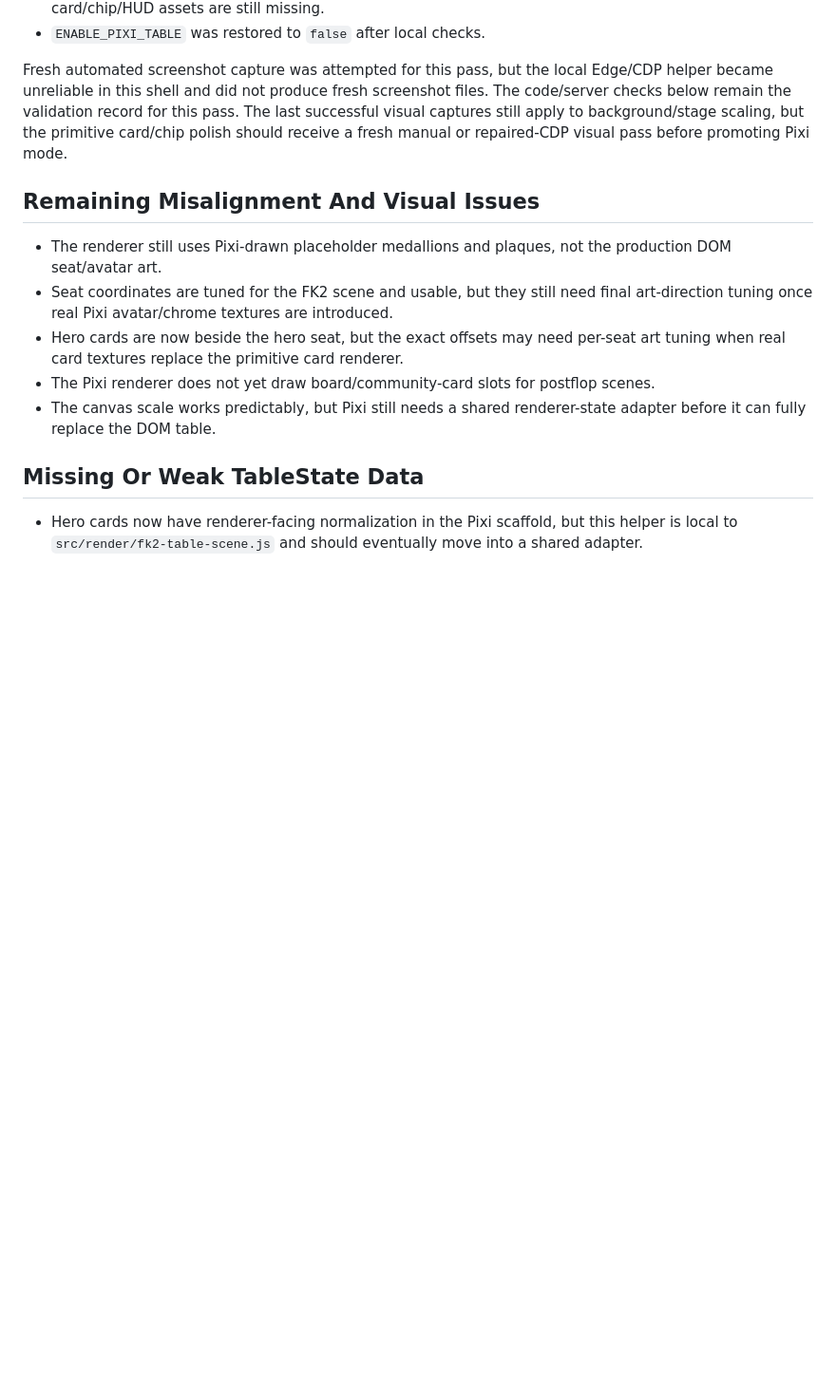
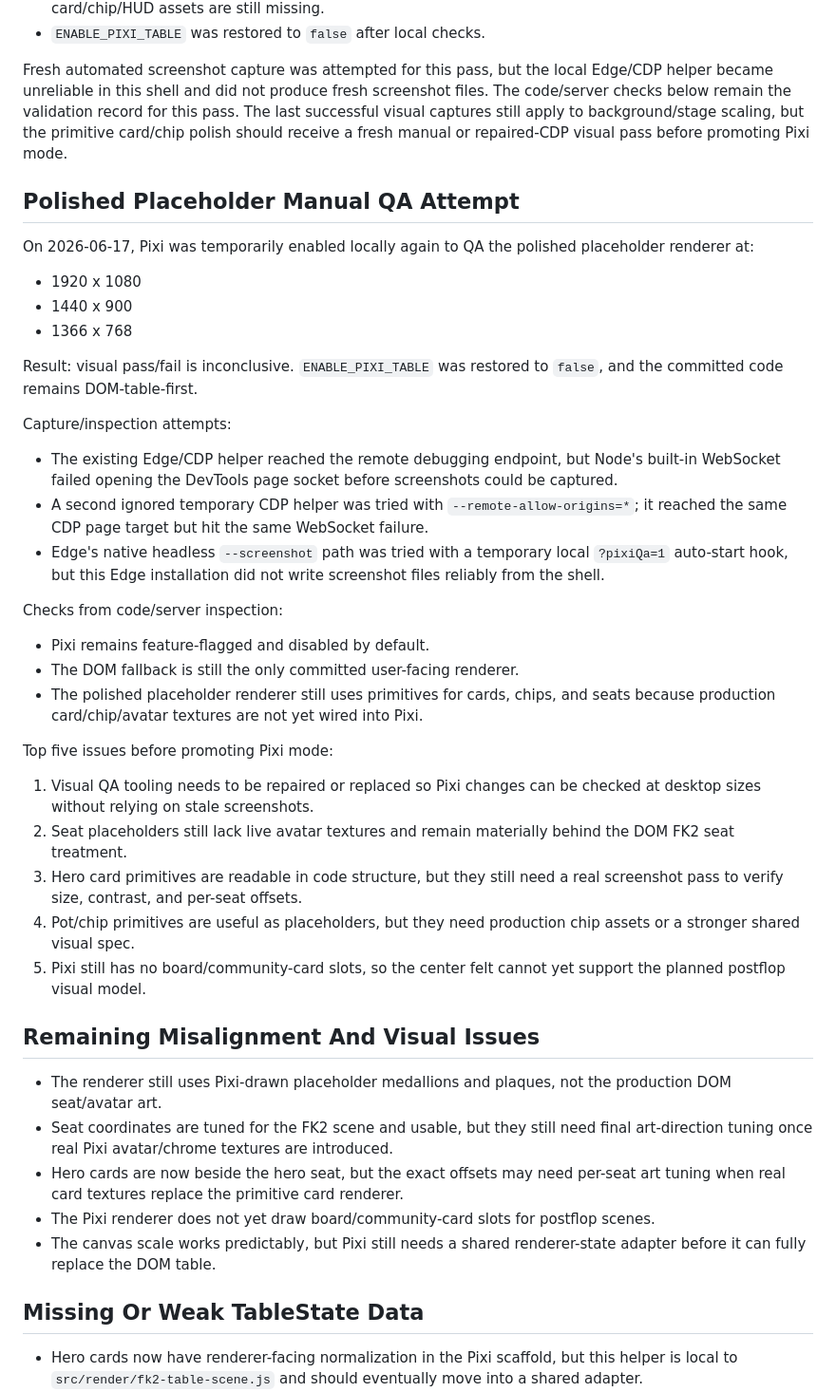
Before and after one commit to hdccode/FishKiller, a Markdown page: docs/pixi-qa-notes.md, the part around the change. Shown at 95% size. Drawn GitHub-style; blank space fills up the shorter version.

Commit message:
docs: record Pixi polished placeholder QA attempt

```diff
--- a/docs/pixi-qa-notes.md
+++ b/docs/pixi-qa-notes.md
@@ -76,6 +76,36 @@ On 2026-06-17, after auditing committed FK2 assets, the Pixi renderer was moved
 
 Fresh automated screenshot capture was attempted for this pass, but the local Edge/CDP helper became unreliable in this shell and did not produce fresh screenshot files. The code/server checks below remain the validation record for this pass. The last successful visual captures still apply to background/stage scaling, but the primitive card/chip polish should receive a fresh manual or repaired-CDP visual pass before promoting Pixi mode.
 
+## Polished Placeholder Manual QA Attempt
+
+On 2026-06-17, Pixi was temporarily enabled locally again to QA the polished placeholder renderer at:
+
+- 1920 x 1080
+- 1440 x 900
+- 1366 x 768
+
+Result: visual pass/fail is inconclusive. `ENABLE_PIXI_TABLE` was restored to `false`, and the committed code remains DOM-table-first.
+
+Capture/inspection attempts:
+
+- The existing Edge/CDP helper reached the remote debugging endpoint, but Node's built-in WebSocket failed opening the DevTools page socket before screenshots could be captured.
+- A second ignored temporary CDP helper was tried with `--remote-allow-origins=*`; it reached the same CDP page target but hit the same WebSocket failure.
+- Edge's native headless `--screenshot` path was tried with a temporary local `?pixiQa=1` auto-start hook, but this Edge installation did not write screenshot files reliably from the shell.
+
+Checks from code/server inspection:
+
+- Pixi remains feature-flagged and disabled by default.
+- The DOM fallback is still the only committed user-facing renderer.
+- The polished placeholder renderer still uses primitives for cards, chips, and seats because production card/chip/avatar textures are not yet wired into Pixi.
+
+Top five issues before promoting Pixi mode:
+
+1. Visual QA tooling needs to be repaired or replaced so Pixi changes can be checked at desktop sizes without relying on stale screenshots.
+2. Seat placeholders still lack live avatar textures and remain materially behind the DOM FK2 seat treatment.
+3. Hero card primitives are readable in code structure, but they still need a real screenshot pass to verify size, contrast, and per-seat offsets.
+4. Pot/chip primitives are useful as placeholders, but they need production chip assets or a stronger shared visual spec.
+5. Pixi still has no board/community-card slots, so the center felt cannot yet support the planned postflop visual model.
+
 ## Remaining Misalignment And Visual Issues
 
 - The renderer still uses Pixi-drawn placeholder medallions and plaques, not the production DOM seat/avatar art.
```
